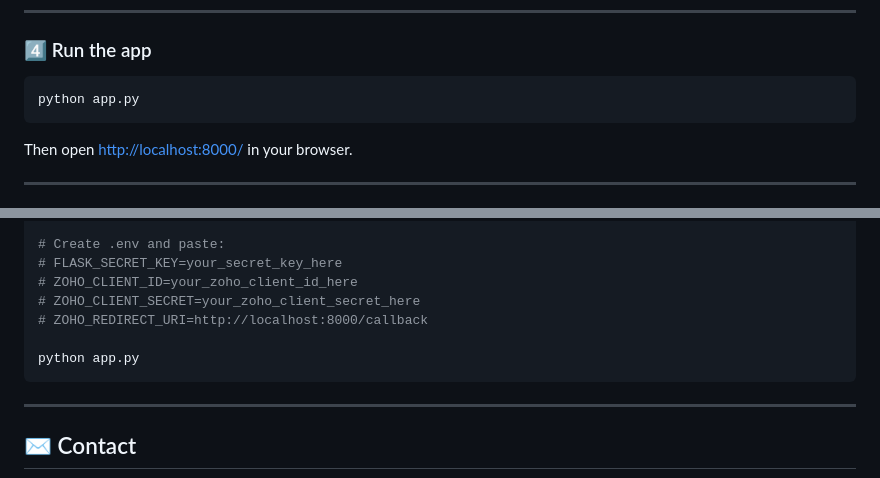
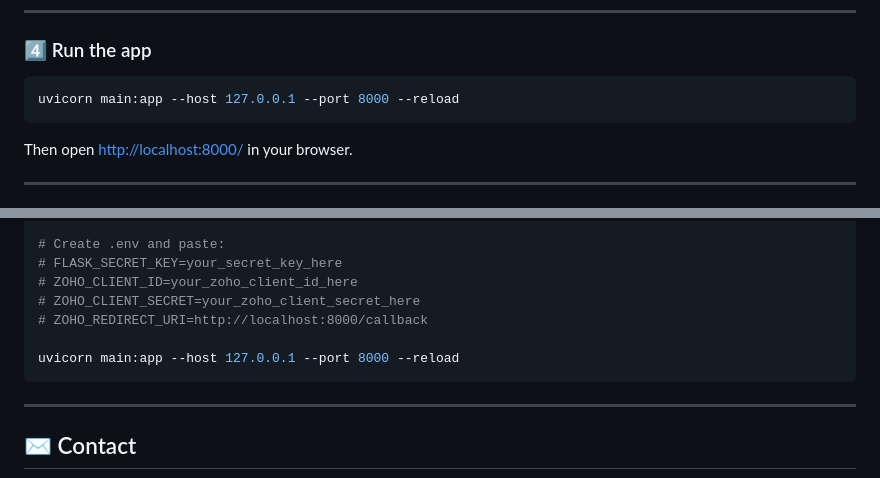
Before and after one commit to vishwajitvm/FastAPI-Integrations-Hub, a Markdown page: README.md, 2 parts joined by grey strips. GitHub-like rendering.

````diff
--- a/README.md
+++ b/README.md
@@ -123,7 +123,7 @@ ZOHO_REDIRECT_URI=http://localhost:8000/callback
 ### 4️⃣ Run the app
 
 ```bash
-python app.py
+uvicorn main:app --host 127.0.0.1 --port 8000 --reload
 ```
 
 Then open [http://localhost:8000/](http://localhost:8000/) in your browser.
@@ -143,7 +143,7 @@ pip install -r requirements.txt
 # ZOHO_CLIENT_SECRET=your_zoho_client_secret_here
 # ZOHO_REDIRECT_URI=http://localhost:8000/callback
 
-python app.py
+uvicorn main:app --host 127.0.0.1 --port 8000 --reload
 ```
 
 ---
````
Also changed, not shown: other parts of README.md (+12 -12 lines).
